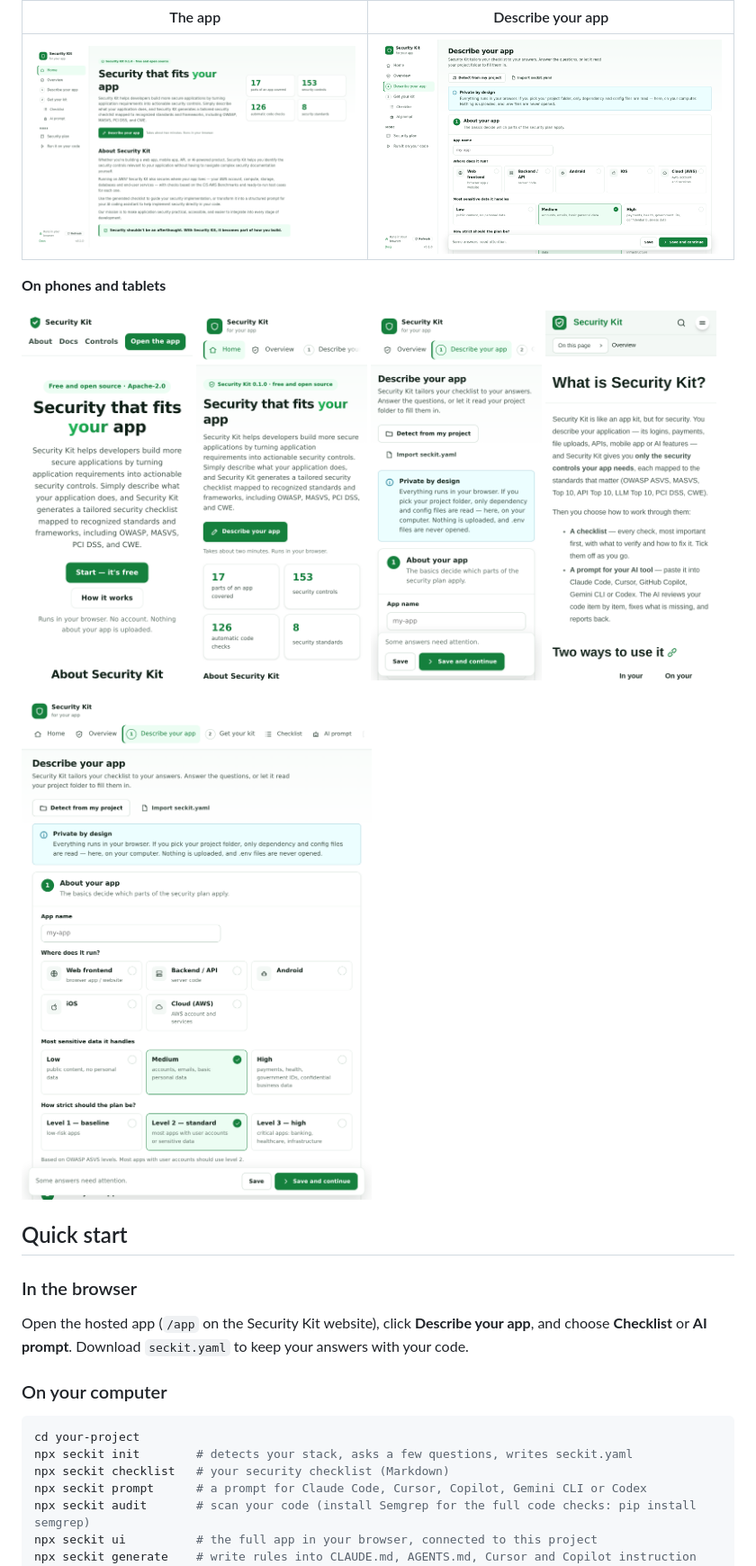
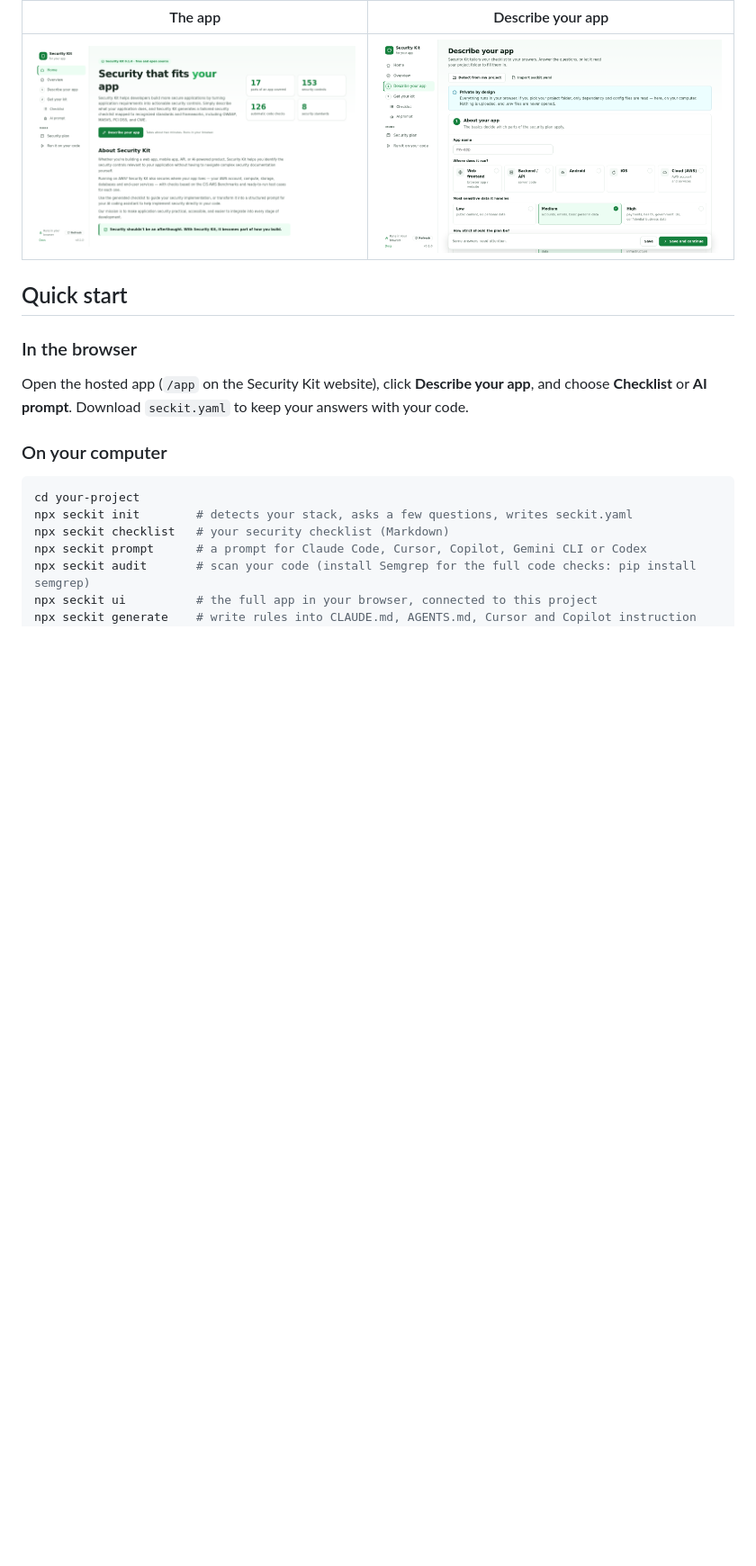
Before and after one commit to Pratham-verma/Security-Kit, a Markdown page: README.md, the part around the change. Shown at 90% size. GitHub-like rendering; blank space fills up the shorter version.

Commit message:
minor update in README

```diff
--- a/README.md
+++ b/README.md
@@ -23,16 +23,6 @@ GitHub Copilot, Gemini CLI, Codex) to check, fix or test your code.
 |---|---|
 | ![Security Kit app home](.github/screenshots/app-home-desktop.png) | ![Describe your app form](.github/screenshots/app-describe-desktop.png) |
 
-**On phones and tablets**
-
-<p>
-  <img src=".github/screenshots/landing-phone.png" alt="Landing page on a phone" width="190" />
-  <img src=".github/screenshots/app-home-phone.png" alt="App home on a phone" width="190" />
-  <img src=".github/screenshots/app-describe-phone.png" alt="Describe your app on a phone" width="190" />
-  <img src=".github/screenshots/docs-phone.png" alt="Documentation on a phone" width="190" />
-</p>
-
-<img src=".github/screenshots/app-describe-tablet.png" alt="Describe your app on a tablet" width="480" />
 
 ## Quick start
 
```
